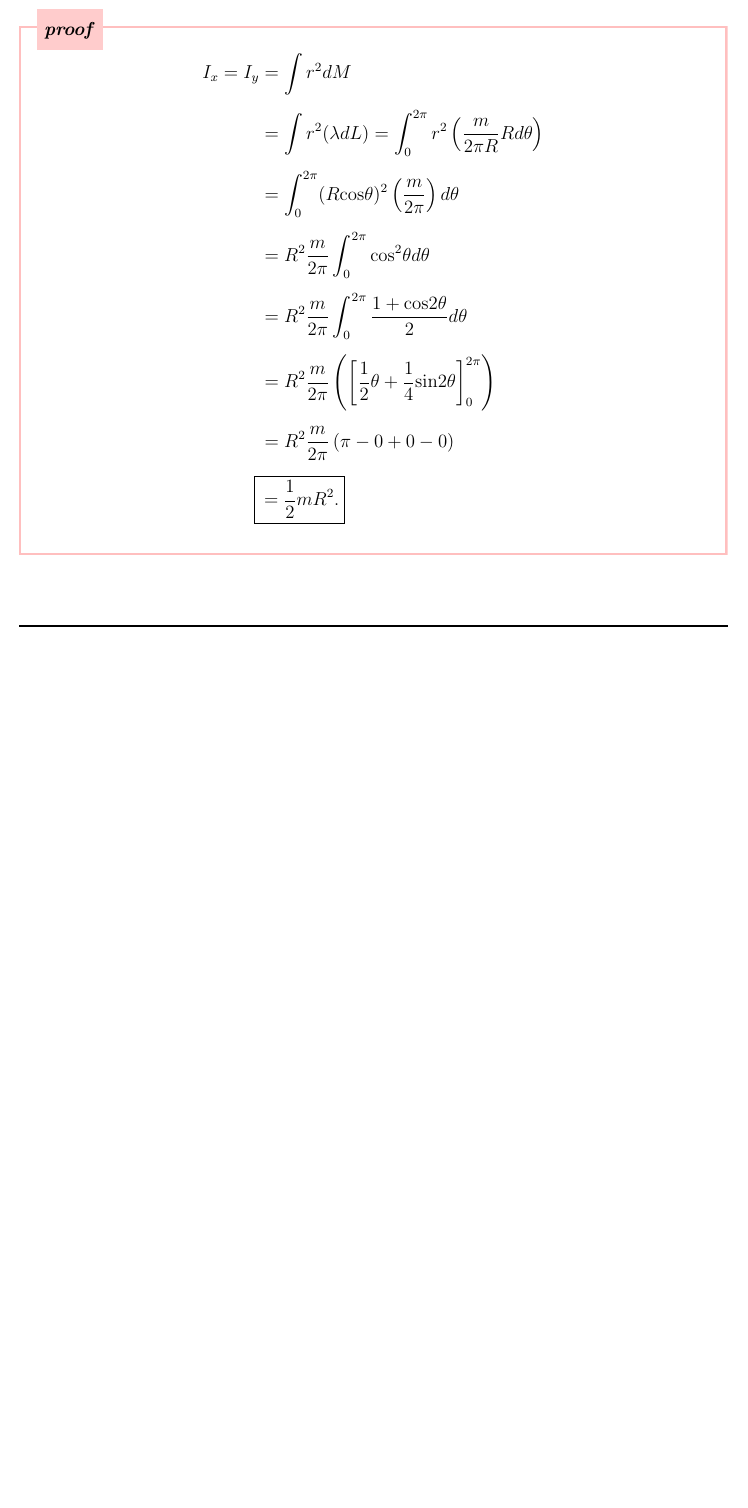
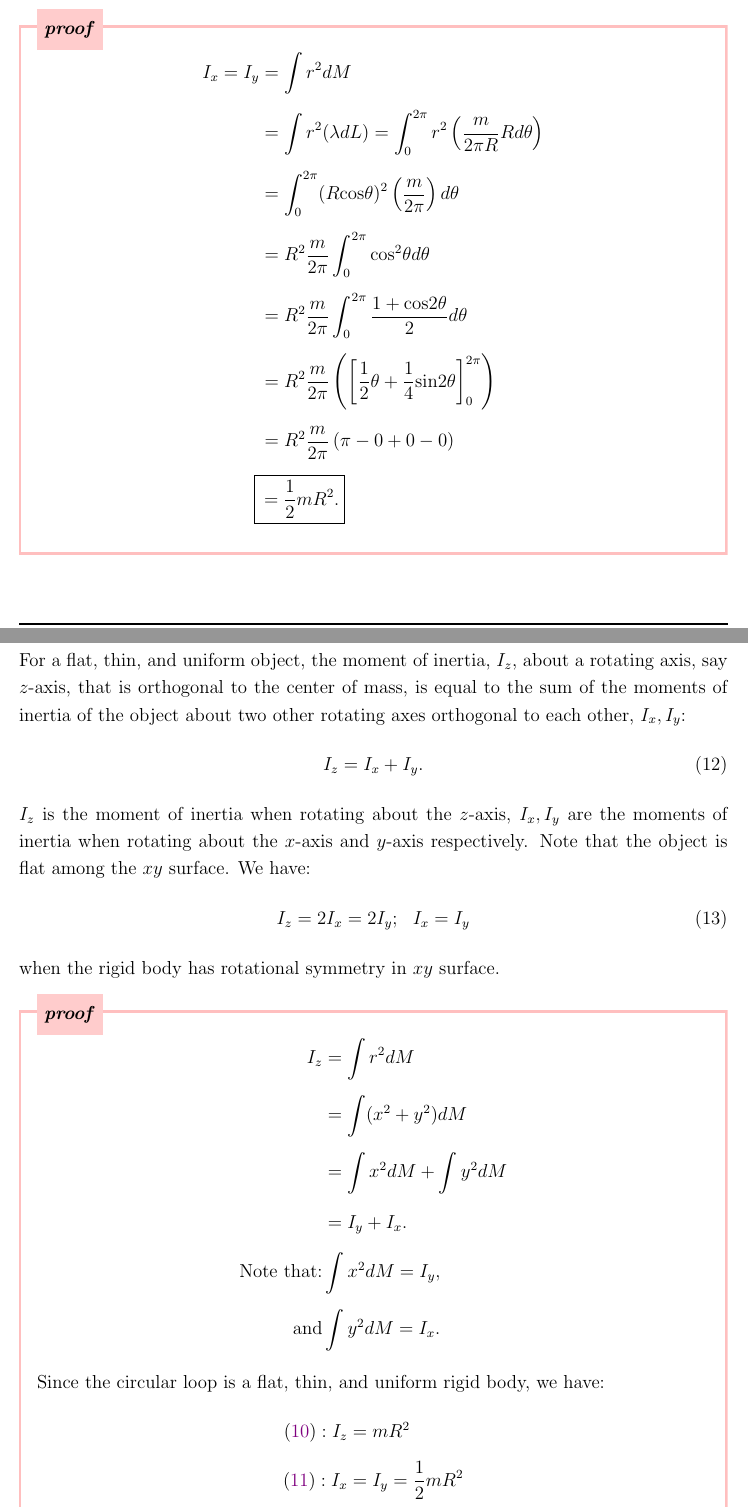
Before and after one commit to DSAERF-CALMIT/Everything, a LaTeX document (Moment of Inertia/Updating.tex): part of page 4 of 4 before the commit and two parts of pages 4 and 5 of 7 after it, the two joined at a grey line, cut so that both start at the same text, the shorter picture padded with empty space. Compiled offline with pdfLaTeX.

Commit message:
Add files via upload

```diff
--- a/Moment of Inertia/Updating.tex
+++ b/Moment of Inertia/Updating.tex
@@ -203,5 +203,5 @@ I_z &= \int r^2 dM = \int R^2 dM\\
 \end{prf}
 
 \vspace{1.5em}
-%%%%%%%%%%%%%%%%
+%%%%%%%%%%%%%%%%5
 \setlength\leftskip{0pt}{\fontfamily{lmss}\selectfont
@@ -209,9 +209,9 @@ I_z &= \int r^2 dM = \int R^2 dM\\
 }
 \begin{equation}
-I_x = I_y = \frac{1}{2}mR^2.
+I_x = I_y = \frac{1}{2}mR^2. \label{eq11}
 \end{equation}
 \vspace{-2.3em}
-\begin{prf}{prf:proof2}
+\begin{prf}{prf:proof5}
 \vspace{-2em}
 \addtolength{\jot}{0.5em}
 \begin{align*}
@@ -229,3 +229,37 @@ I_x  = I_y &= \int r^2 dM\\
 
 
 
+%%%%%%%%%%%%%%%%6
+\setlength\leftskip{0pt}{\fontfamily{lmss}\selectfont
+	\noindent \textbf{\textcolor{red}{Theorem.2:} Perpendicular Axis Theorem}
+}
+
+\vspace{1.5em}
+\noindent For a flat, thin, and uniform object, the moment of inertia, $I_z$, about a rotating axis, say $z$-axis, that is orthogonal to the center of mass, is equal to the sum of the moments of inertia of the object about two other rotating axes orthogonal to each other, $I_x, I_y$:
+\begin{equation}
+I_z = I_x+I_y.
+\end{equation}
+$I_z$ is the moment of inertia when rotating about the $z$-axis, $I_x, I_y$ are the moments of inertia when rotating about the $x$-axis and $y$-axis respectively. Note that the object is flat among the $xy$ surface. We have:
+\begin{equation}
+I_z = 2I_x = 2I_y;~~ I_x = I_y
+\end{equation}
+when the rigid body has rotational symmetry in $xy$ surface.
+\begin{prf}{prf:proof6}
+\vspace{-2em}
+\addtolength{\jot}{0.5em}
+\begin{align*}
+I_z &= \int r^2 dM\\
+&= \int (x^2+y^2) dM\\
+&= \int x^2 dM + \int y^2 dM\\
+&= I_y + I_x.\\
+\text{Note that:} &\int x^2 dM = I_y,\\
+\text{and} &\int y^2 dM = I_x.
+\end{align*}
+Since the circular loop is a flat, thin, and uniform rigid body, we have:
+\begin{align*}
+\eqref{eq10}: I_z &= mR^2\\
+\eqref{eq11}: I_x &= I_y = \frac{1}{2} mR^2
+\end{align*}
+which satisfy $$I_z = I_x+I_y.$$
+\vspace{-1em}
+\end{prf}
@@ -231,0 +273,2 @@ I_x  = I_y &= \int r^2 dM\\
+I_z = \frac{1}{2} mR^2.
+\end{equation}
```
Also changed, not shown: Moment of Inertia/20220626.pdf (added), Moment of Inertia/Updating.tex (84 more changed lines).
